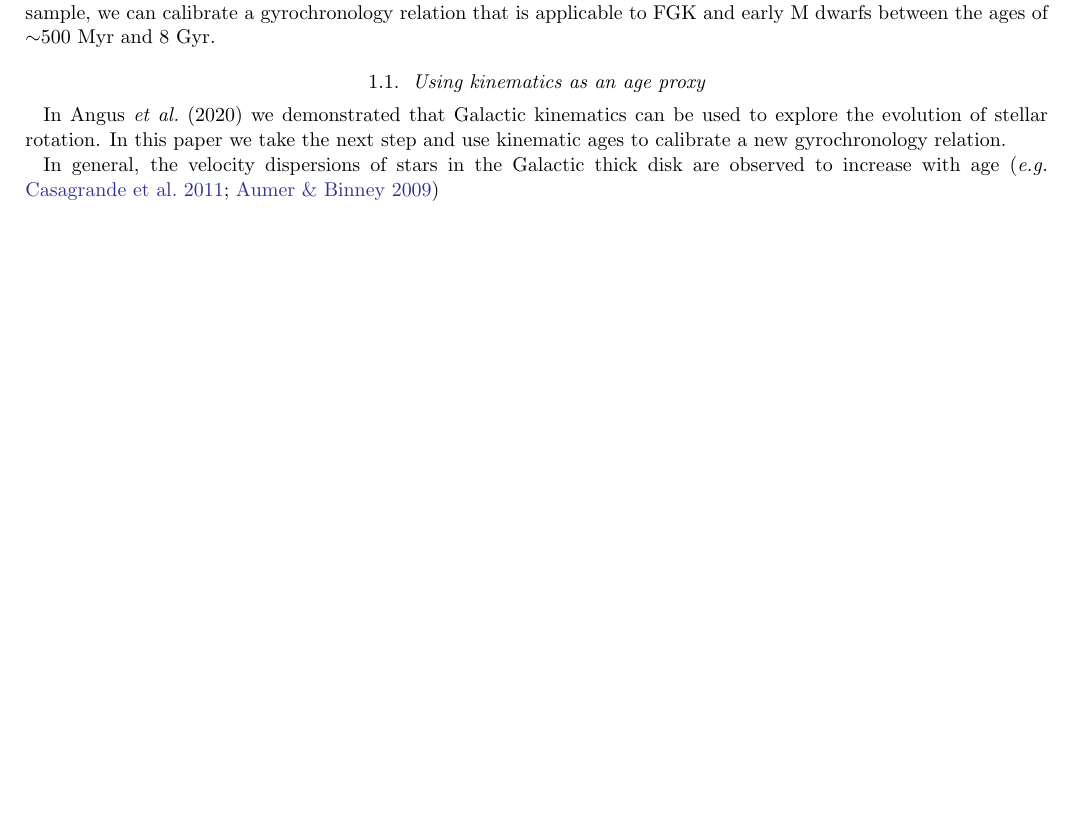
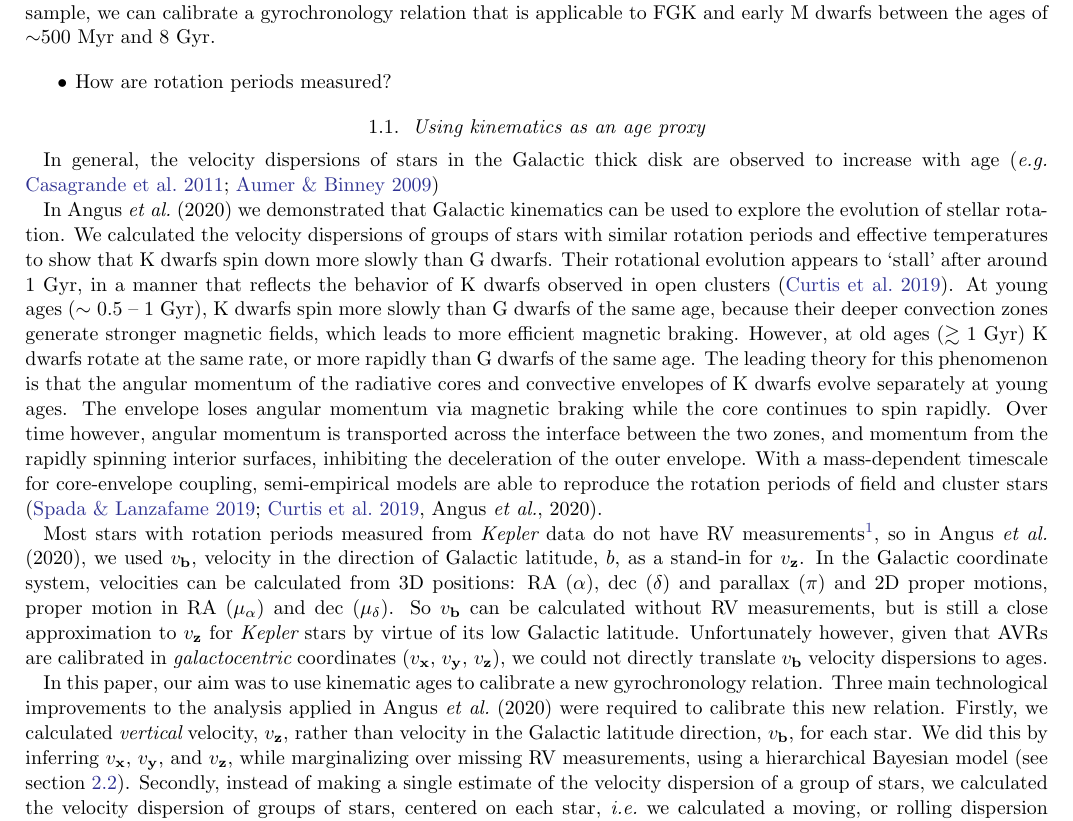
Before and after one commit to RuthAngus/aviary, a LaTeX paper (paper/ms.tex, which reads paper/intro.tex): part of page 2 of 9, cut so that both start at the same text, the shorter picture padded with empty space. Compiled offline with pdfLaTeX.

Commit message:
paper layout

```diff
--- a/paper/intro.tex
+++ b/paper/intro.tex
@@ -58,6 +58,10 @@ By adding the ages and rotation periods of thousands of field stars to the
 open cluster and asteroseismic calibration sample, we can calibrate a
 gyrochronology relation that is applicable to FGK and early M dwarfs between
 the ages of $\sim$500 Myr and 8 Gyr.
+
+\begin{itemize}
+\item{How are rotation periods measured?}
+\end{itemize}
 
 % % Gyro 101
 % Stars with significant convective envelopes ($\lesssim$ 1.3 M$_\odot$) have
@@ -120,7 +124,3 @@ the ages of $\sim$500 Myr and 8 Gyr.
 \subsection{Using kinematics as an age proxy}
 
 % Describe previous paper
-In Angus \etal\ (2020) we demonstrated that Galactic kinematics can be used to
-explore the evolution of stellar rotation.
-In this paper we take the next step and use kinematic ages to calibrate a new
-gyrochronology relation.
@@ -128,3 +127,54 @@ gyrochronology relation.
 In general, the velocity dispersions of stars in the Galactic thick disk are
 observed to increase with age \citep[\eg][]{casagrande2011, aumer2009}
 
+In Angus \etal\ (2020) we demonstrated that Galactic kinematics can be used to
+explore the evolution of stellar rotation.
+We calculated the velocity dispersions of groups of stars with similar
+rotation periods and effective temperatures to show that K dwarfs spin down
+more slowly than G dwarfs.
+Their rotational evolution appears to `stall' after around 1 Gyr, in a manner
+that reflects the behavior of K dwarfs observed in open clusters
+\citep{curtis2019}.
+At young ages ($\sim$ 0.5 -- 1 Gyr), K dwarfs spin more slowly than G dwarfs of
+the same age, because their deeper convection zones generate stronger magnetic
+fields, which leads to more efficient magnetic braking.
+However, at old ages ($\gtrsim$ 1 Gyr) K dwarfs rotate at the same rate, or more
+rapidly than G dwarfs of the same age.
+The leading theory for this phenomenon is that the angular momentum of the
+radiative cores and convective envelopes of K dwarfs evolve separately at
+young ages.
+The envelope loses angular momentum via magnetic braking while the core
+continues to spin rapidly.
+Over time however, angular momentum is transported across the interface
+between the two zones, and momentum from the rapidly spinning interior
+surfaces, inhibiting the deceleration of the outer envelope.
+With a mass-dependent timescale for core-envelope coupling, semi-empirical
+models are able to reproduce the rotation periods of field and cluster stars
+\citep[][Angus \etal, 2020]{spada2019, curtis2019}.
+
+Most stars with rotation periods measured from \kepler\ data do not have RV
+measurements\footnote{although RVs for most will be released in \gaia\ DR3},
+so in Angus \etal\ (2020), we used \vb, velocity in the direction of Galactic
+latitude, $b$, as a stand-in for \vz.
+In the Galactic coordinate system, velocities can be calculated from 3D
+positions: RA ($\alpha$), dec ($\delta$) and parallax ($\pi$) and 2D proper
+motions, proper motion in RA (\mura) and dec (\mudec).
+So \vb\ can be calculated without RV measurements, but is still a close
+approximation to \vz\ for \kepler\ stars by virtue of its low Galactic
+latitude.
+Unfortunately however, given that AVRs are calibrated in {\it galactocentric}
+coordinates (\vx, \vy, \vz), we could not directly translate \vb\ velocity
+dispersions to ages.
+
+In this paper, our aim was to use kinematic ages to calibrate a new
+gyrochronology relation.
+Three main technological improvements to the analysis applied in Angus \etal\
+(2020) were required to calibrate this new relation.
+Firstly, we calculated {\it vertical} velocity, \vz, rather than velocity in
+the Galactic latitude direction, \vb, for each star.
+We did this by inferring \vx, \vy, and \vz, while marginalizing over missing
+RV measurements, using a hierarchical Bayesian model (see section
+\ref{sec:velocity_inference}).
+Secondly, instead of making a single estimate of the velocity dispersion of a
+group of stars, we calculated the velocity dispersion of groups of stars,
+centered on each star, \ie\ we calculated a moving, or rolling dispersion (see
```
Also changed, not shown: paper/method.tex (+6 -1 lines), paper/ms.pdf, paper/intro.tex (16 more changed lines).
